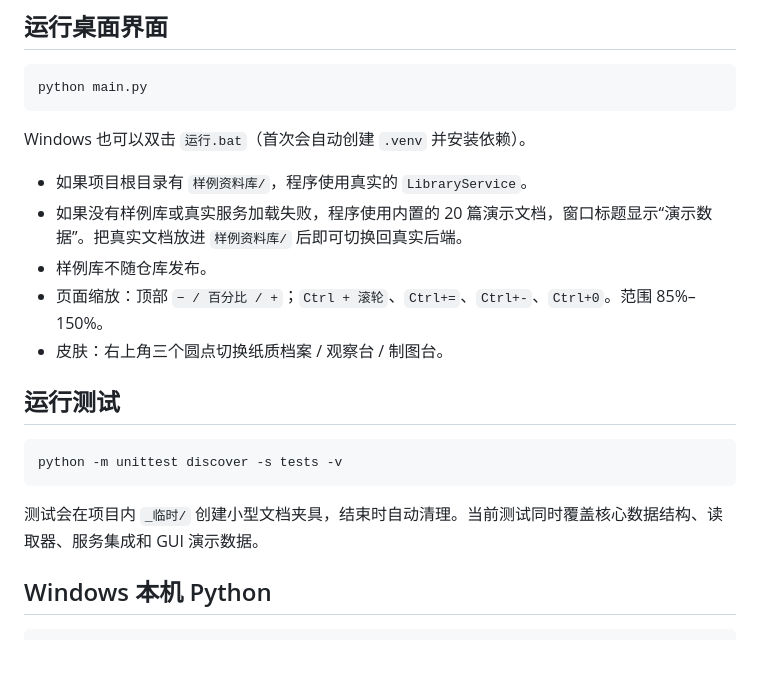
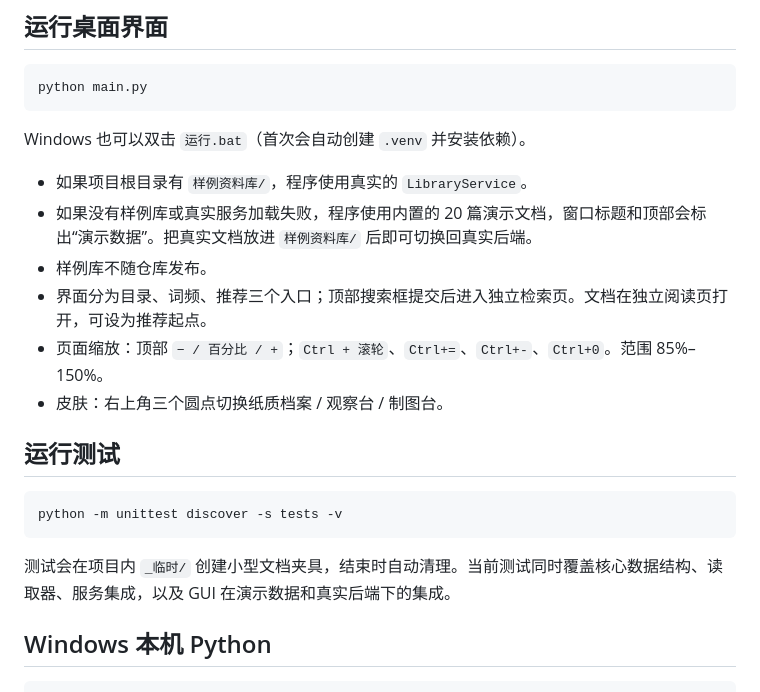
Before and after one commit to DubheTony/personal-library-search, a Markdown page: 运行说明.md, the part around the change. Rendered like a GitHub page; blank space fills up the shorter version.

````diff
--- a/运行说明.md
+++ b/运行说明.md
@@ -17,8 +17,9 @@ python main.py
 Windows 也可以双击 `运行.bat`（首次会自动创建 `.venv` 并安装依赖）。
 
 - 如果项目根目录有 `样例资料库/`，程序使用真实的 `LibraryService`。
-- 如果没有样例库或真实服务加载失败，程序使用内置的 20 篇演示文档，窗口标题显示“演示数据”。把真实文档放进 `样例资料库/` 后即可切换回真实后端。
+- 如果没有样例库或真实服务加载失败，程序使用内置的 20 篇演示文档，窗口标题和顶部会标出“演示数据”。把真实文档放进 `样例资料库/` 后即可切换回真实后端。
 - 样例库不随仓库发布。
+- 界面分为目录、词频、推荐三个入口；顶部搜索框提交后进入独立检索页。文档在独立阅读页打开，可设为推荐起点。
 - 页面缩放：顶部 `− / 百分比 / +`；`Ctrl + 滚轮`、`Ctrl+=`、`Ctrl+-`、`Ctrl+0`。范围 85%–150%。
 - 皮肤：右上角三个圆点切换纸质档案 / 观察台 / 制图台。
 
@@ -28,7 +29,7 @@ Windows 也可以双击 `运行.bat`（首次会自动创建 `.venv` 并安装
 python -m unittest discover -s tests -v
 ```
 
-测试会在项目内 `_临时/` 创建小型文档夹具，结束时自动清理。当前测试同时覆盖核心数据结构、读取器、服务集成和 GUI 演示数据。
+测试会在项目内 `_临时/` 创建小型文档夹具，结束时自动清理。当前测试同时覆盖核心数据结构、读取器、服务集成，以及 GUI 在演示数据和真实后端下的集成。
 
 ## Windows 本机 Python
 
````
Also changed, not shown: README.en.md (+3 -3 lines), README.md (+4 -4 lines), screenshot.png, 5 other files.
